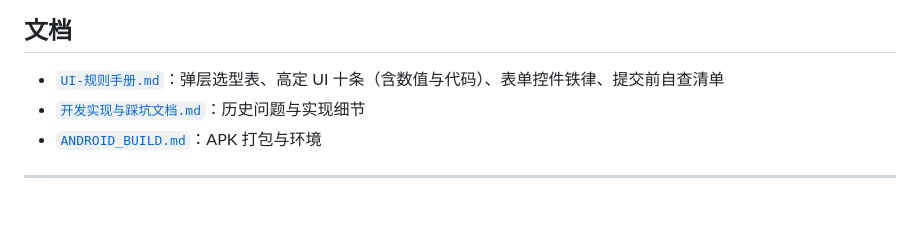
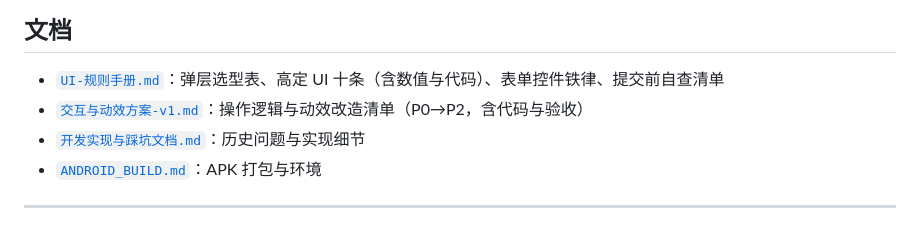
Before and after one commit to wyq1683/wyqaimusic, a Markdown page: README.md, the part around the change. Rendered like a GitHub page.

```diff
--- a/README.md
+++ b/README.md
@@ -11,6 +11,7 @@
 ## 文档
 
 - [`UI-规则手册.md`](./UI-规则手册.md)：弹层选型表、高定 UI 十条（含数值与代码）、表单控件铁律、提交前自查清单
+- [`交互与动效方案-v1.md`](./交互与动效方案-v1.md)：操作逻辑与动效改造清单（P0→P2，含代码与验收）
 - [`开发实现与踩坑文档.md`](./开发实现与踩坑文档.md)：历史问题与实现细节
 - [`ANDROID_BUILD.md`](./ANDROID_BUILD.md)：APK 打包与环境
 
```
Also changed, not shown: 交互与动效方案-v1.md (added, +366 -0 lines).
